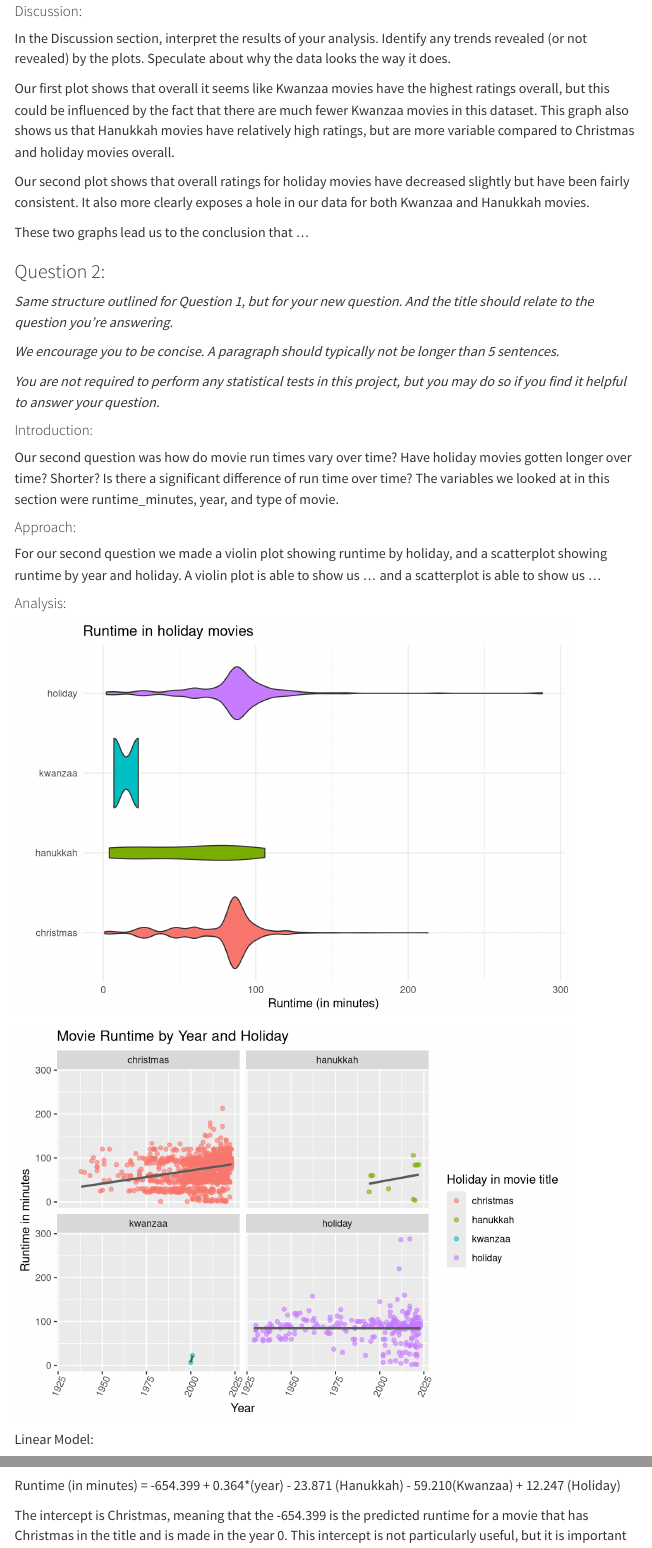
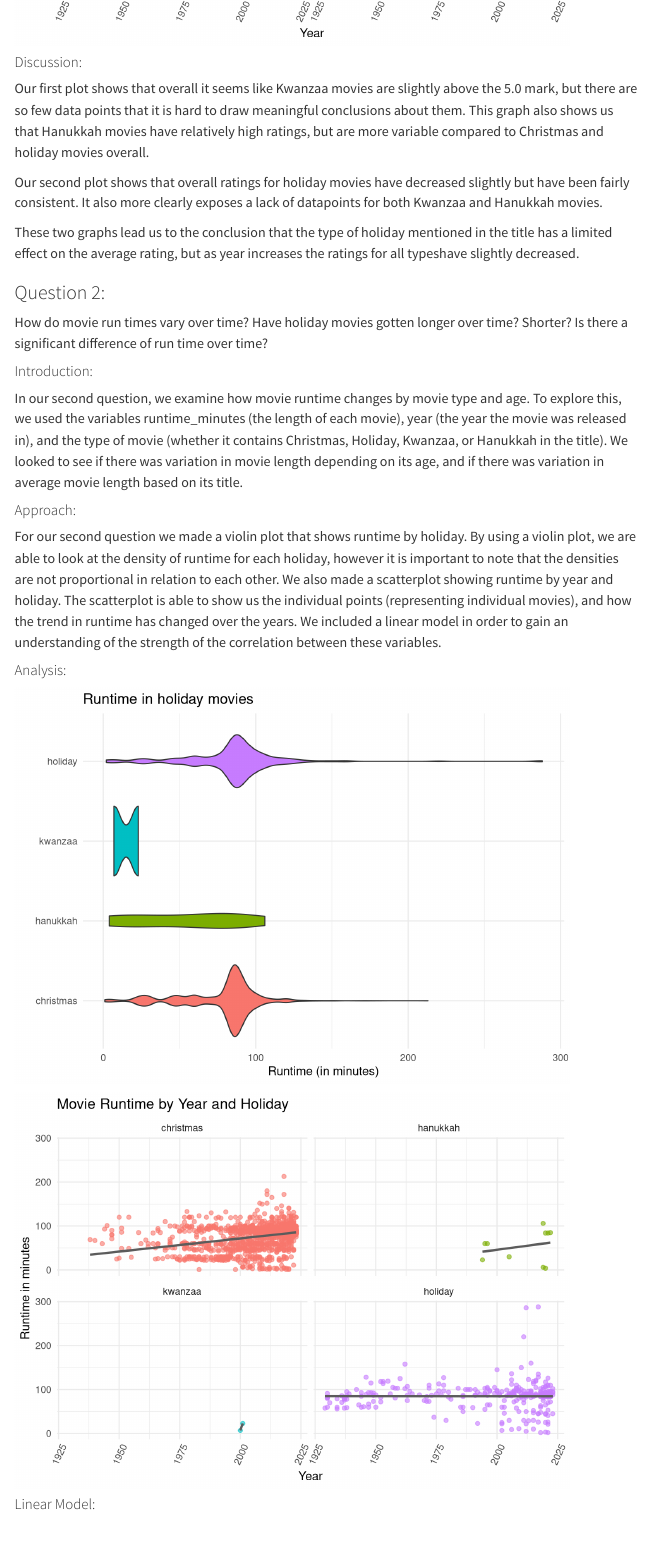
Before and after one commit to math241s24/project01-team-holiday, a Quarto document (index.qmd): the page in a window 1100 px wide, from 2150 px down before the commit and from 1970 px down after it, and a second part further down, joined at a grey line. Rendered offline with R 4.5, knitr and Pandoc in place of Quarto, with nearby package versions; some code elsewhere in the file could not run offline; menus at the side of the page are left out.

Commit message:
Proofreading, some additions
Added Intro and Approach for Question 2

````diff
--- a/index.qmd
+++ b/index.qmd
@@ -62,3 +58,4 @@ For this question, we start by looking at the columns "christmas", "hanukkah", "
 
 #### Approach:
 
+To visualize this question, made a histogram plot showing the frequency of average rating by movie type and a scatterplot with a line of best fit showing average rating by year for each holiday. The histogram is able to show us the frequency of certain ratings and the scatterplot is able to show us all the individual data points, as well as lines of best fit associated with different holidays.
@@ -66,5 +62,5 @@ We then made some visualizations, a histogram plot showing the frequency of aver
 
-#### Analysis (2-3 code blocks, 2 figures, text/code comments as needed):
+#### Analysis:
 
 ```{r, echo = FALSE}
 #visualizes the frequency of ratings by different holiday movies
@@ -103,29 +99,23 @@ ggplot(filtered_holiday_movies, aes(x = year,
 
 #### Discussion:
 
-In the Discussion section, interpret the results of your analysis. Identify any trends revealed (or not revealed) by the plots. Speculate about why the data looks the way it does.
+Our first plot shows that overall it seems like Kwanzaa movies are slightly above the 5.0 mark, but there are so few data points that it is hard to draw meaningful conclusions about them. This graph also shows us that Hanukkah movies have relatively high ratings, but are more variable compared to Christmas and holiday movies overall.
 
-Our first plot shows that overall it seems like Kwanzaa movies have the highest ratings overall, but this could be influenced by the fact that there are much fewer Kwanzaa movies in this dataset. This graph also shows us that Hanukkah movies have relatively high ratings, but are more variable compared to Christmas and holiday movies overall.
+Our second plot shows that overall ratings for holiday movies have decreased slightly but have been fairly consistent. It also more clearly exposes a lack of datapoints for both Kwanzaa and Hanukkah movies.
 
-Our second plot shows that overall ratings for holiday movies have decreased slightly but have been fairly consistent. It also more clearly exposes a hole in our data for both Kwanzaa and Hanukkah movies.
-
-These two graphs lead us to the conclusion that ...
+These two graphs lead us to the conclusion that the type of holiday mentioned in the title has a limited effect on the average rating, but as year increases the ratings for all typeshave slightly decreased.
 
 ### Question 2:
 
-*Same structure outlined for Question 1, but for your new question. And the title should relate to the question you’re answering.*
-
-*We encourage you to be concise. A paragraph should typically not be longer than 5 sentences.*
-
-*You are not required to perform any statistical tests in this project, but you may do so if you find it helpful to answer your question.*
+How do movie run times vary over time? Have holiday movies gotten longer over time? Shorter? Is there a significant difference of run time over time?
 
 #### Introduction:
 
-Our second question was how do movie run times vary over time? Have holiday movies gotten longer over time? Shorter? Is there a significant difference of run time over time? The variables we looked at in this section were runtime_minutes, year, and type of movie.
+In our second question, we examine how movie runtime changes by movie type and age. To explore this, we used the variables runtime_minutes (the length of each movie), year (the year the movie was released in), and the type of movie (whether it contains Christmas, Holiday, Kwanzaa, or Hanukkah in the title). We looked to see if there was variation in movie length depending on its age, and if there was variation in average movie length based on its title.
 
 #### Approach:
 
-For our second question we made a violin plot showing runtime by holiday, and a scatterplot showing runtime by year and holiday. A violin plot is able to show us ... and a scatterplot is able to show us ...
+For our second question we made a violin plot that shows runtime by holiday. By using a violin plot, we are able to look at the density of runtime for each holiday, however it is important to note that the densities are not proportional in relation to each other. We also made a scatterplot showing runtime by year and holiday. The scatterplot is able to show us the individual points (representing individual movies), and how the trend in runtime has changed over the years. We included a linear model in order to gain an understanding of the strength of the correlation between these variables.
 
 #### Analysis:
 
@@ -136,18 +126,20 @@ Christmas <- filtered_holiday_movies %>%
   filter(holidays == "christmas") %>%
   filter(year >= 2000 & year <= 2023)
 
-ggplot(filtered_holiday_movies, aes(x = runtime_minutes, y = holidays, fill = holidays))+
-    geom_violin()+
+ggplot(filtered_holiday_movies, aes(x = runtime_minutes,
+                                    y = holidays,
+                                    fill = holidays)) +
+  geom_violin() +
   labs(title = "Runtime in holiday movies",
     x = "Runtime (in minutes)",
     y = ""
     ) +
   theme_minimal() +
   theme(legend.position = "none")
-
 ```
 
 ```{r, echo = FALSE}
+#visualize the runtime of movies over time, faceted by holiday type
 ggplot(filtered_holiday_movies, aes(x = year,
                                     y = runtime_minutes,
                                     color = holidays)) +
@@ -156,24 +148,27 @@ ggplot(filtered_holiday_movies, aes(x = year,
               se = FALSE,
               color = "gray36") +
   facet_wrap(~ holidays) +
-  theme(axis.text.x = element_text(angle = 65,
-                                   vjust = 0.6)) +
   labs(title = "Movie Runtime by Year and Holiday",
        x = "Year",
        y = "Runtime in minutes",
-       color = "Holiday in movie title")
-
-
+       color = "Holiday in movie title") +
+  theme_minimal() +
+  theme(legend.position = "none") +
+  theme(axis.text.x = element_text(angle = 65,
+                                   vjust = 0.6))
 ```
 
-Linear Model:
+#### Linear Model:
 
 ```{r, echo = FALSE}
+#generate a linear model predicting runtime based on year and holiday
 holidays_lm <- lm(data = filtered_holiday_movies, runtime_minutes ~ year + holidays)
 get_regression_table(holidays_lm)
 ```
 
-Runtime (in minutes) = -654.399 + 0.364\*(year) - 23.871 (Hanukkah) - 59.210(Kwanzaa) + 12.247 (Holiday)
+Runtime (in minutes) =
+
+-654.399 + 0.364\*(Year) - 23.871(Hanukkah) - 59.210(Kwanzaa) + 12.247(Holiday)
 
 The intercept is Christmas, meaning that the -654.399 is the predicted runtime for a movie that has Christmas in the title and is made in the year 0. This intercept is not particularly useful, but it is important to recall the baseline the model builds from.
 
````
Also changed, not shown: index.qmd (9 more changed lines), 10 other files.
